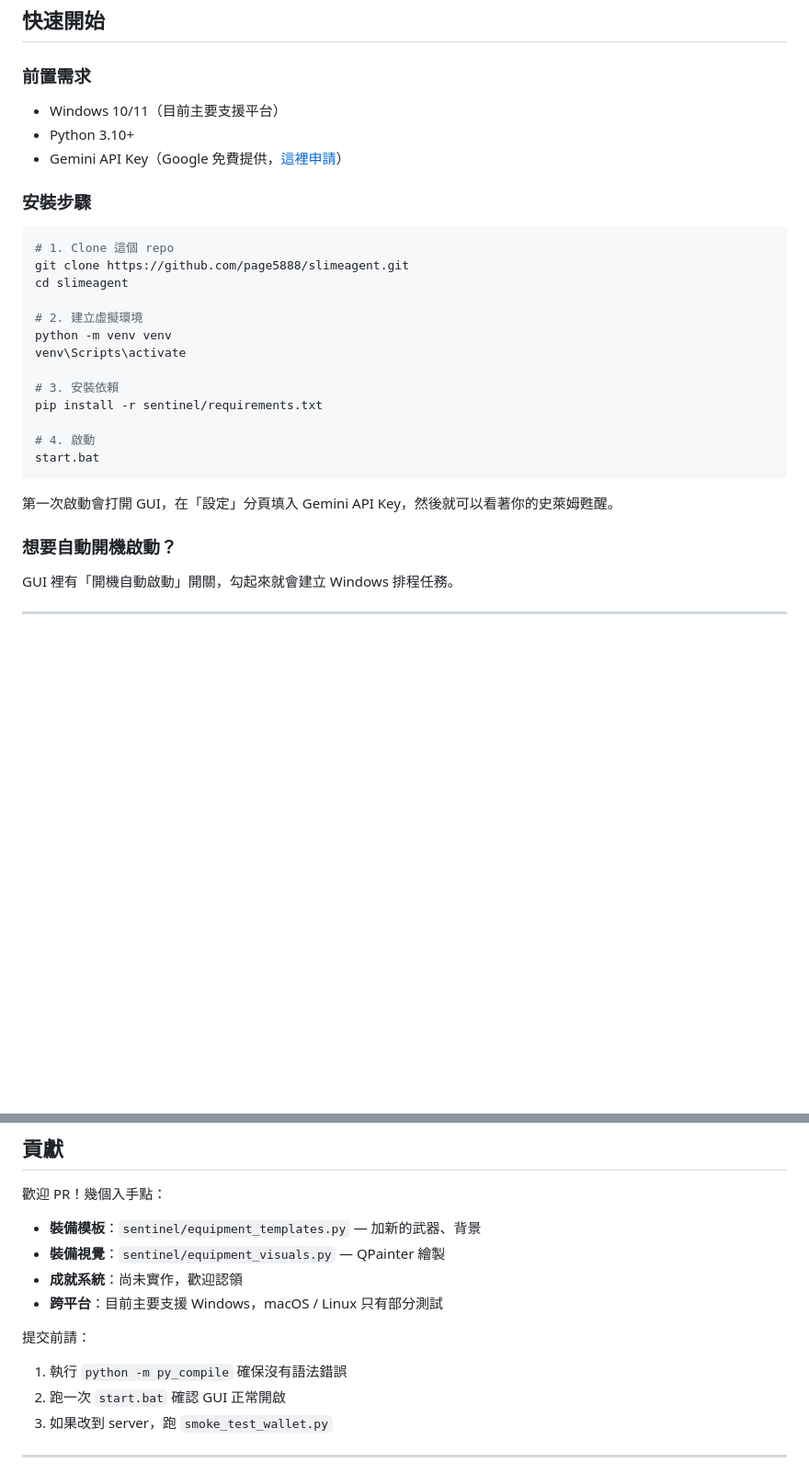
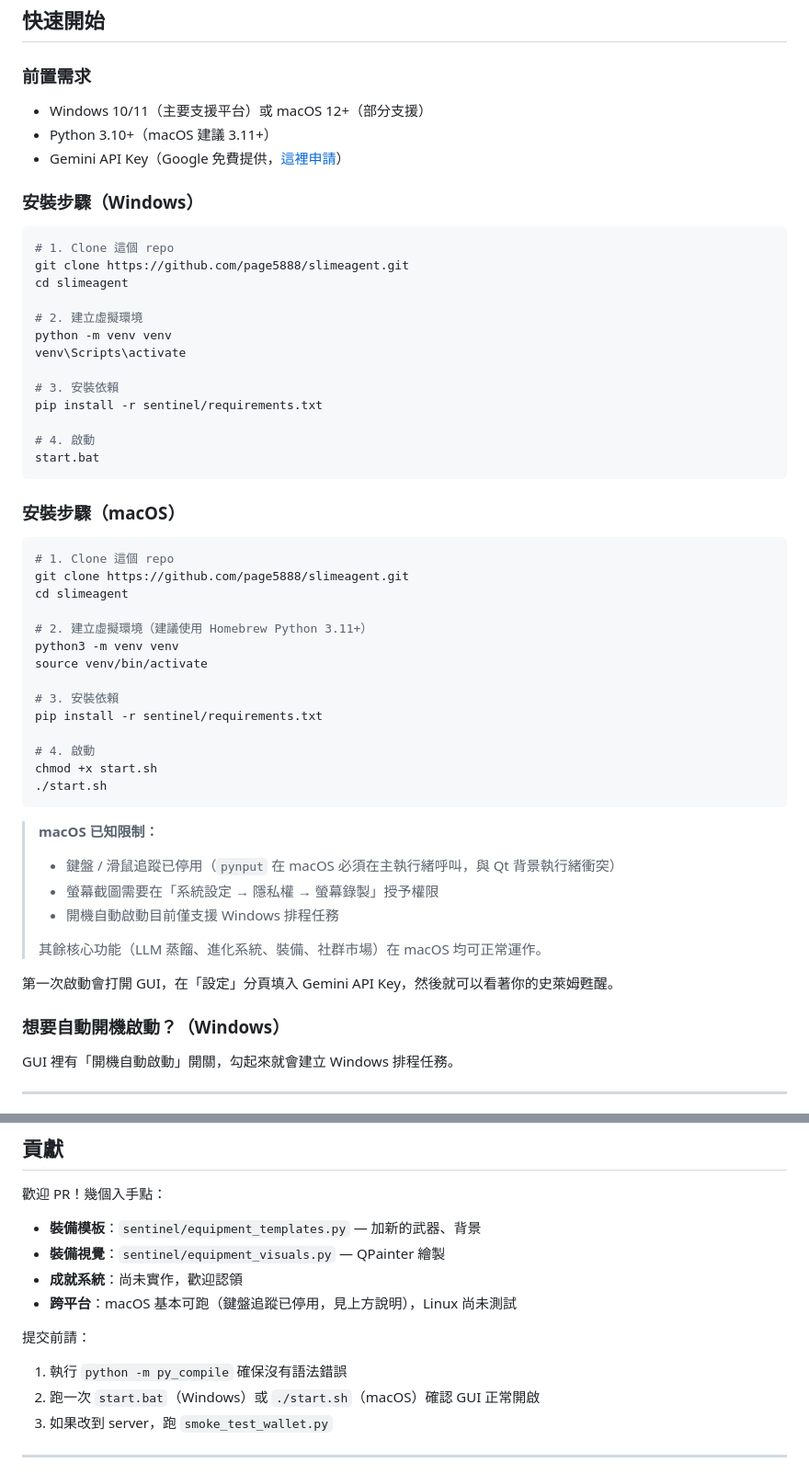
Before and after one commit to page5888/slimeagent, a Markdown page: README.md, 2 parts joined by grey strips. Shown at 92% size. Rendered like a GitHub page; blank space fills up the shorter version.

Commit message:
docs: add macOS setup guide and record pynput fix in CHANGELOG
- README: macOS install steps with start.sh, known limitations table
- CHANGELOG: Unreleased section records SIGTRAP fix + start.sh addition

Co-Authored-By: Claude Sonnet 4.6 <noreply@anthropic.com>

````diff
--- a/README.md
+++ b/README.md
@@ -25,11 +25,11 @@ AI Slime Agent 是一個**背景常駐**的桌面 AI 夥伴。
 
 ### 前置需求
 
-- Windows 10/11（目前主要支援平台）
-- Python 3.10+
+- Windows 10/11（主要支援平台）或 macOS 12+（部分支援）
+- Python 3.10+（macOS 建議 3.11+）
 - Gemini API Key（Google 免費提供，[這裡申請](https://aistudio.google.com/apikey)）
 
-### 安裝步驟
+### 安裝步驟（Windows）
 
 ```bash
 # 1. Clone 這個 repo
@@ -47,9 +47,35 @@ pip install -r sentinel/requirements.txt
 start.bat
 ```
 
+### 安裝步驟（macOS）
+
+```bash
+# 1. Clone 這個 repo
+git clone https://github.com/page5888/slimeagent.git
+cd slimeagent
+
+# 2. 建立虛擬環境（建議使用 Homebrew Python 3.11+）
+python3 -m venv venv
+source venv/bin/activate
+
+# 3. 安裝依賴
+pip install -r sentinel/requirements.txt
+
+# 4. 啟動
+chmod +x start.sh
+./start.sh
+```
+
+> **macOS 已知限制：**
+> - 鍵盤 / 滑鼠追蹤已停用（`pynput` 在 macOS 必須在主執行緒呼叫，與 Qt 背景執行緒衝突）
+> - 螢幕截圖需要在「系統設定 → 隱私權 → 螢幕錄製」授予權限
+> - 開機自動啟動目前僅支援 Windows 排程任務
+>
+> 其餘核心功能（LLM 蒸餾、進化系統、裝備、社群市場）在 macOS 均可正常運作。
+
 第一次啟動會打開 GUI，在「設定」分頁填入 Gemini API Key，然後就可以看著你的史萊姆甦醒。
 
-### 想要自動開機啟動？
+### 想要自動開機啟動？（Windows）
 
 GUI 裡有「開機自動啟動」開關，勾起來就會建立 Windows 排程任務。
 
@@ -212,12 +238,12 @@ python smoke_test_wallet.py
 - **裝備模板**：`sentinel/equipment_templates.py` — 加新的武器、背景
 - **裝備視覺**：`sentinel/equipment_visuals.py` — QPainter 繪製
 - **成就系統**：尚未實作，歡迎認領
-- **跨平台**：目前主要支援 Windows，macOS / Linux 只有部分測試
+- **跨平台**：macOS 基本可跑（鍵盤追蹤已停用，見上方說明），Linux 尚未測試
 
 提交前請：
 
 1. 執行 `python -m py_compile` 確保沒有語法錯誤
-2. 跑一次 `start.bat` 確認 GUI 正常開啟
+2. 跑一次 `start.bat`（Windows）或 `./start.sh`（macOS）確認 GUI 正常開啟
 3. 如果改到 server，跑 `smoke_test_wallet.py`
 
 ---
````
Also changed, not shown: CHANGELOG.md (+8 -0 lines).
